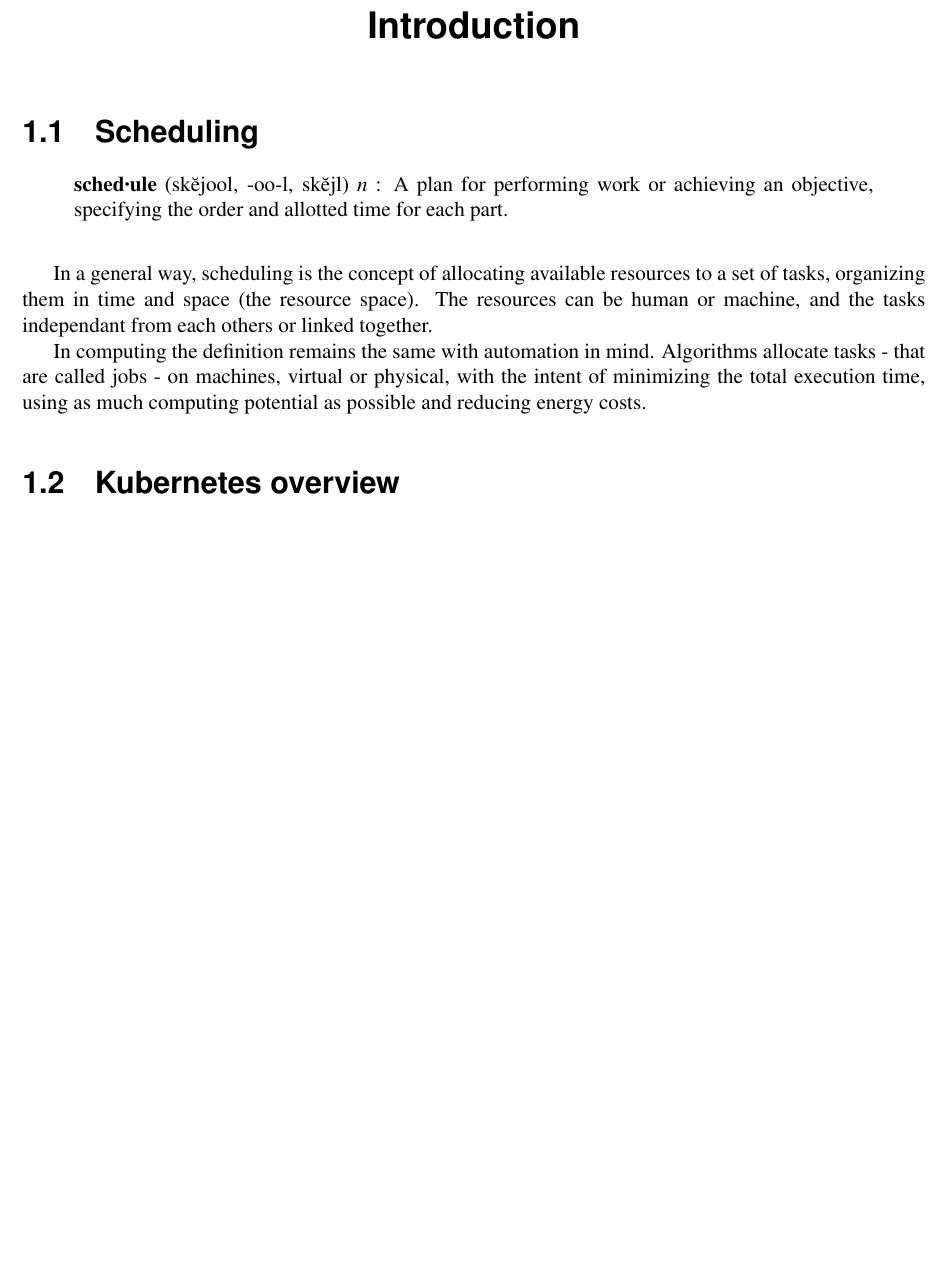
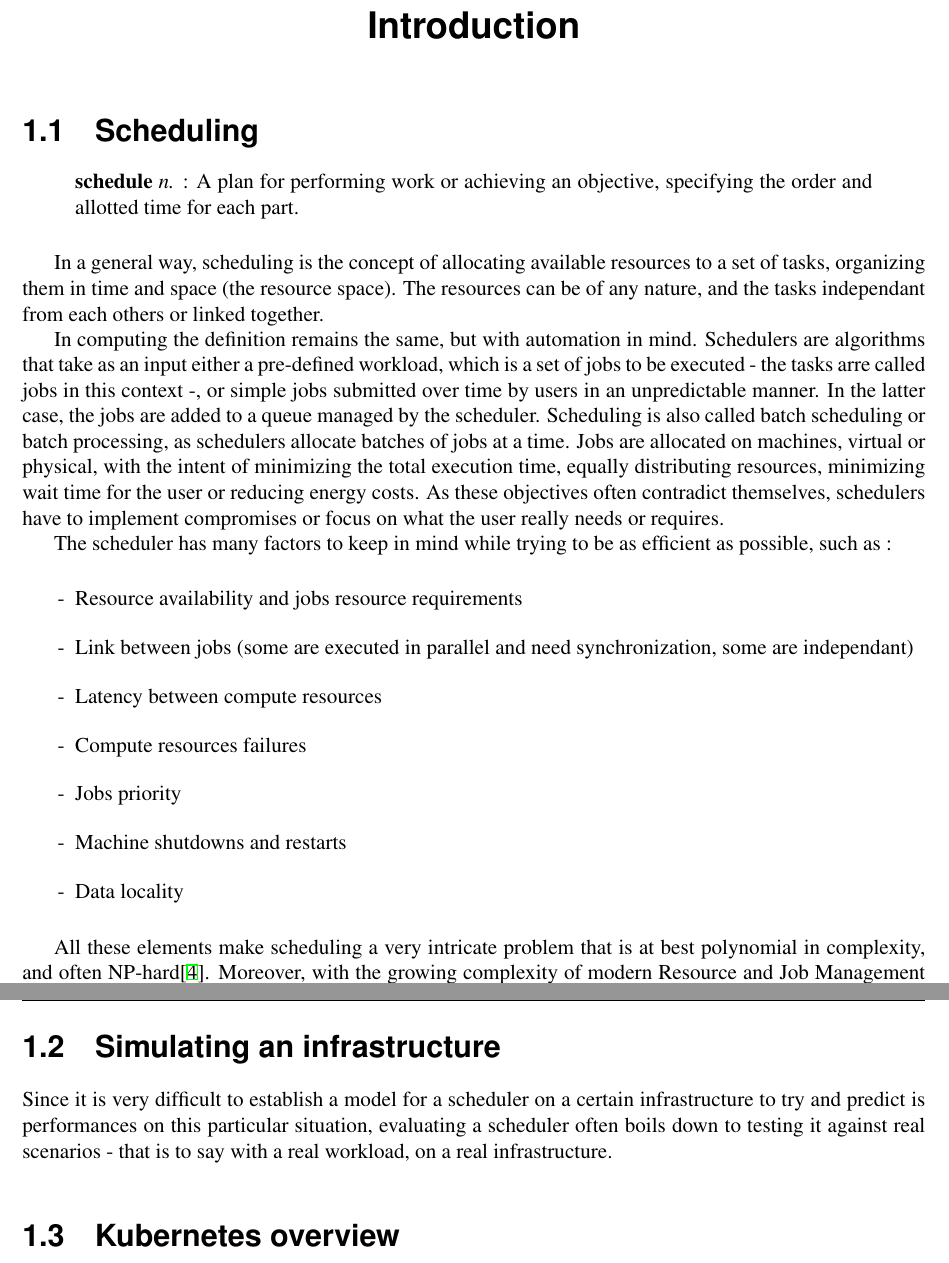
Before and after one commit to oar-team/batkube, a LaTeX thesis (report/master-project.tex): part of page 5 of 19 before the commit and two parts of pages 5 and 6 of 21 after it, the two joined at a grey line, cut so that both start at the same text, the shorter picture padded with empty space. The pictures show the PDF file report/master-project.pdf that the author committed with the source.

Commit message:
minor fixes, intro on scheduling

```diff
--- a/report/master-project.tex
+++ b/report/master-project.tex
@@ -175,17 +175,41 @@
 \chapter{Introduction}
 \section{Scheduling}
 \begin{displayquote}[][]
-	\textbf{sched·ule} (skĕj′o͞ol, -o͞o-əl, skĕj′əl) \textit{n} : A plan for
+	\textbf{schedule} \textit{n.} : A plan for
 	performing work or achieving an objective, specifying the order and
 	allotted time for each part.
 \end{displayquote}
 
 In a general way, scheduling is the concept of allocating available resources
 to a set of tasks, organizing them in time and space (the resource space). The
-resources can be human or machine, and the tasks independant from each others or
+resources can be of any nature, and the tasks independant from each others or
 linked together.
 
-In computing the definition remains the same with automation in mind.
-Algorithms allocate tasks - that are called jobs - on machines, virtual or
-physical, with the intent of minimizing the total execution time, using as much
-computing potential as possible and reducing energy costs.
+In computing the definition remains the same, but with automation in mind.
+Schedulers are algorithms that take as an input either a pre-defined workload,
+which is a set of jobs  to be executed - the tasks arre called jobs in this
+context -, or simple jobs submitted over time by users in an unpredictable
+manner. In the latter case, the jobs are added to a queue managed by the
+scheduler. Scheduling is also called batch scheduling or batch processing, as
+schedulers allocate batches of jobs at a time. Jobs are allocated on machines,
+virtual or physical, with the intent of minimizing the total execution time,
+equally distributing resources, minimizing wait time for the user or reducing
+energy costs. As these objectives often contradict themselves, schedulers have
+to implement compromises or focus on what the user really needs or requires.
+
+The scheduler has many factors to keep in mind while trying to be as efficient
+as possible, such as :
+
+\begin{itemize}
+	\item Resource availability and jobs resource requirements
+	\item Link between jobs (some are executed in parallel and need synchronization, some are independant)
+	\item Latency between compute resources
+	\item Compute resources failures
+	\item Jobs priority
+	\item Machine shutdowns and restarts
+	\item Data locality
+\end{itemize}
+
+All these elements make scheduling a very intricate problem that is at best
+polynomial in complexity, and often NP-hard\cite{scheduler-complexity}.
+Moreover, with the growing complexity of modern Resource and Job Management
@@ -192,3 +222,9 @@
+\section{Simulating an infrastructure}
+Since it is very difficult to establish a model for a scheduler on a certain
+infrastructure to try and predict is performances on this particular situation,
+evaluating a scheduler often boils down to testing it against real scenarios -
+that is to say with a real workload, on a real infrastructure.
+
 
 \section{Kubernetes overview}
 
```
Also changed, not shown: report/biblio.bib (+7 -56 lines), report/master-project.pdf, report/master-project.tex (11 more changed lines).
